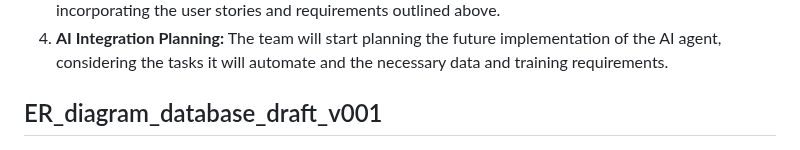
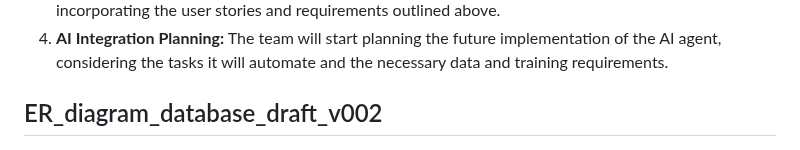
Before and after one commit to AlmazErmilov/Narvik-Rent-A-Car, a Markdown page: README.md, the part around the change. GitHub-like rendering.

Commit message:
upd readme er diagram

```diff
--- a/README.md
+++ b/README.md
@@ -65,7 +65,7 @@ The project aims to build a website and database for Narvik Rent a Car, a small
 4. **AI Integration Planning:** The team will start planning the future implementation of the AI agent, considering the tasks it will automate and the necessary data and training requirements.
 
 
-## ER_diagram_database_draft_v001
+## ER_diagram_database_draft_v002
 ![ER_diagram_database_draft_v002](ER_diagram_database_draft_v002.png)
 
 ## Comparison of Open Source Car Rental Management Systems
```
